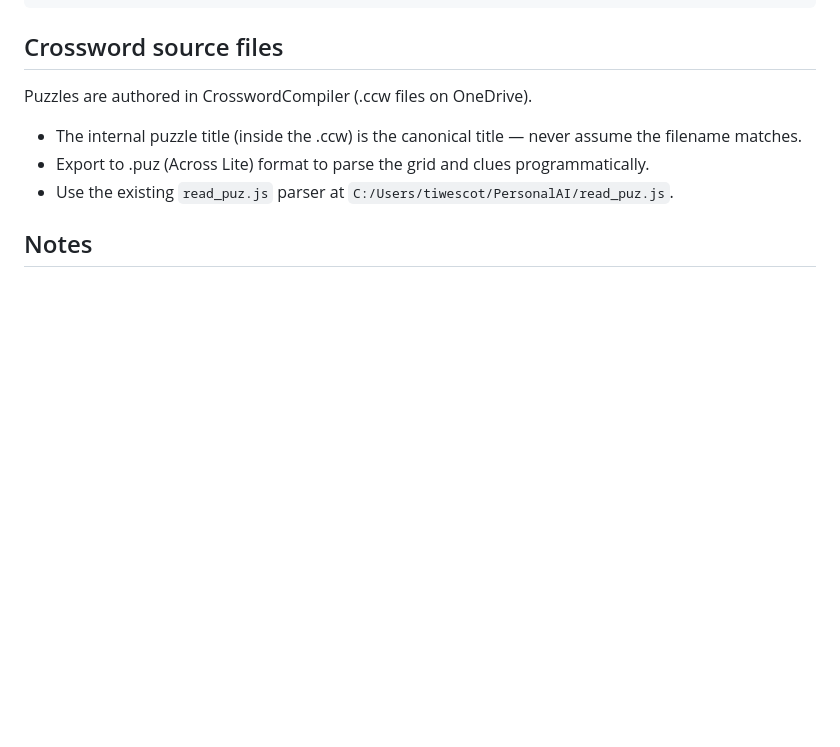
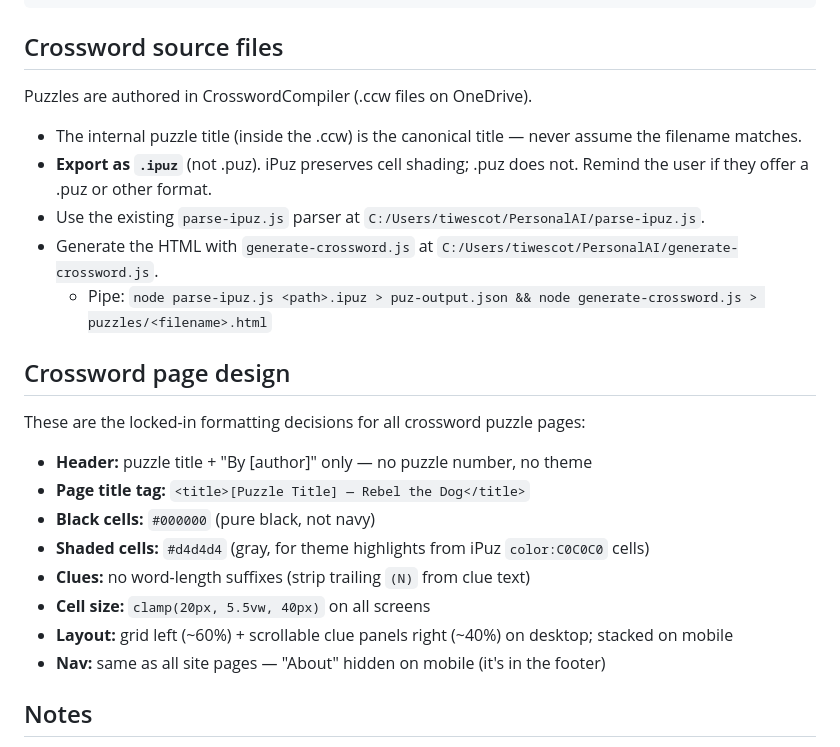
Before and after one commit to twescott/rebel-site, a Markdown page: _skills/upload-puzzle.md, the part around the change. GitHub-like rendering; blank space fills up the shorter version.

Commit message:
Update upload-puzzle skill with crossword design spec
Co-Authored-By: Claude Sonnet 4.6 <noreply@anthropic.com>

```diff
--- a/_skills/upload-puzzle.md
+++ b/_skills/upload-puzzle.md
@@ -122,8 +122,21 @@ Include this in every puzzle page footer:
 ## Crossword source files
 Puzzles are authored in CrosswordCompiler (.ccw files on OneDrive).
 - The internal puzzle title (inside the .ccw) is the canonical title — never assume the filename matches.
-- Export to .puz (Across Lite) format to parse the grid and clues programmatically.
-- Use the existing `read_puz.js` parser at `C:/Users/tiwescot/PersonalAI/read_puz.js`.
+- **Export as `.ipuz`** (not .puz). iPuz preserves cell shading; .puz does not. Remind the user if they offer a .puz or other format.
+- Use the existing `parse-ipuz.js` parser at `C:/Users/tiwescot/PersonalAI/parse-ipuz.js`.
+- Generate the HTML with `generate-crossword.js` at `C:/Users/tiwescot/PersonalAI/generate-crossword.js`.
+  - Pipe: `node parse-ipuz.js <path>.ipuz > puz-output.json && node generate-crossword.js > puzzles/<filename>.html`
+
+## Crossword page design
+These are the locked-in formatting decisions for all crossword puzzle pages:
+- **Header:** puzzle title + "By [author]" only — no puzzle number, no theme
+- **Page title tag:** `<title>[Puzzle Title] — Rebel the Dog</title>`
+- **Black cells:** `#000000` (pure black, not navy)
+- **Shaded cells:** `#d4d4d4` (gray, for theme highlights from iPuz `color:C0C0C0` cells)
+- **Clues:** no word-length suffixes (strip trailing `(N)` from clue text)
+- **Cell size:** `clamp(20px, 5.5vw, 40px)` on all screens
+- **Layout:** grid left (~60%) + scrollable clue panels right (~40%) on desktop; stacked on mobile
+- **Nav:** same as all site pages — "About" hidden on mobile (it's in the footer)
 
 ## Notes
 - NEVER invent puzzle names, clue text, themes, or difficulty ratings — always ask the user.
```
